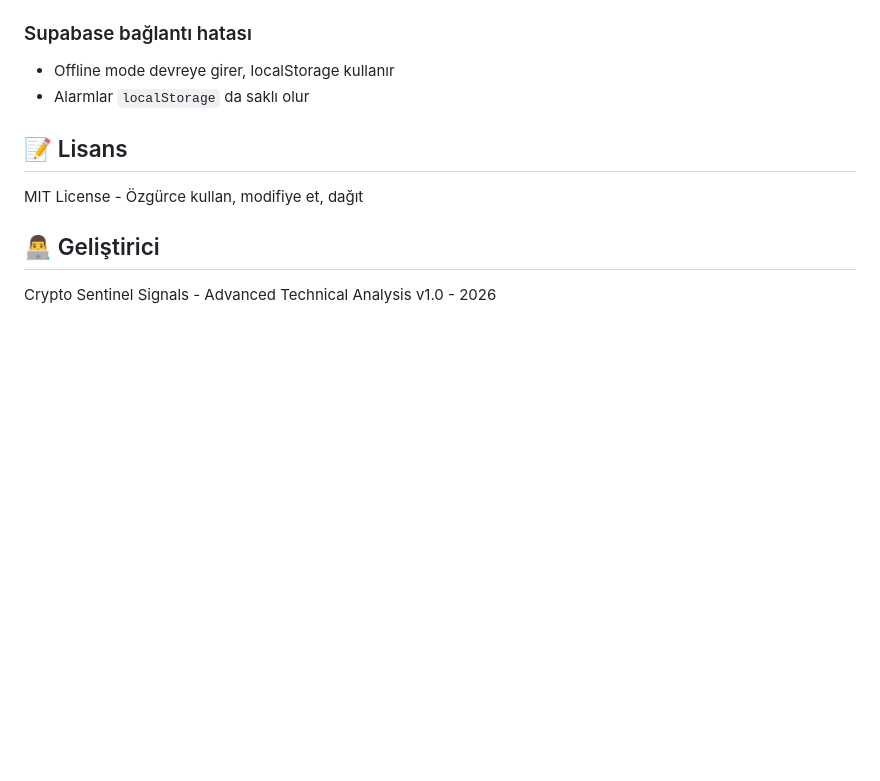
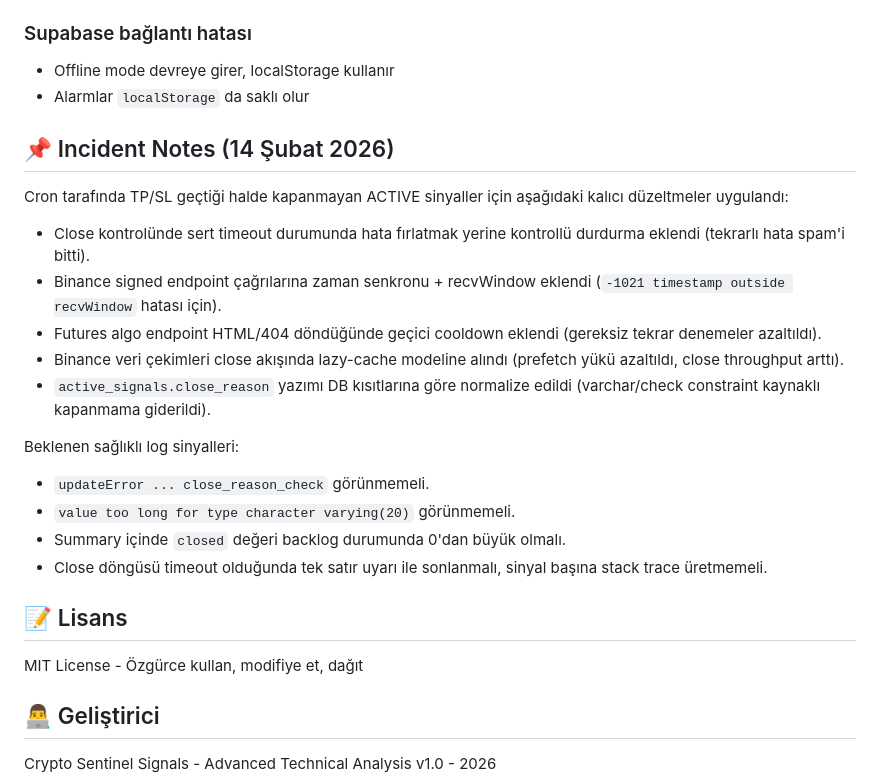
Before and after one commit to Keremcones/efsane-test1, a Markdown page: README.md, the part around the change. GitHub-like rendering; blank space fills up the shorter version.

Commit message:
Add incident notes for close-flow stability fixes

```diff
--- a/README.md
+++ b/README.md
@@ -140,6 +140,23 @@ const TELEGRAM_CHAT_ID = 'your-chat-id';
 - Offline mode devreye girer, localStorage kullanır
 - Alarmlar `localStorage` da saklı olur
 
+## 📌 Incident Notes (14 Şubat 2026)
+
+Cron tarafında TP/SL geçtiği halde kapanmayan ACTIVE sinyaller için aşağıdaki kalıcı düzeltmeler uygulandı:
+
+- Close kontrolünde sert timeout durumunda hata fırlatmak yerine kontrollü durdurma eklendi (tekrarlı hata spam'i bitti).
+- Binance signed endpoint çağrılarına zaman senkronu + recvWindow eklendi (`-1021 timestamp outside recvWindow` hatası için).
+- Futures algo endpoint HTML/404 döndüğünde geçici cooldown eklendi (gereksiz tekrar denemeler azaltıldı).
+- Binance veri çekimleri close akışında lazy-cache modeline alındı (prefetch yükü azaltıldı, close throughput arttı).
+- `active_signals.close_reason` yazımı DB kısıtlarına göre normalize edildi (varchar/check constraint kaynaklı kapanmama giderildi).
+
+Beklenen sağlıklı log sinyalleri:
+
+- `updateError ... close_reason_check` görünmemeli.
+- `value too long for type character varying(20)` görünmemeli.
+- Summary içinde `closed` değeri backlog durumunda 0'dan büyük olmalı.
+- Close döngüsü timeout olduğunda tek satır uyarı ile sonlanmalı, sinyal başına stack trace üretmemeli.
+
 ## 📝 Lisans
 
 MIT License - Özgürce kullan, modifiye et, dağıt
```
